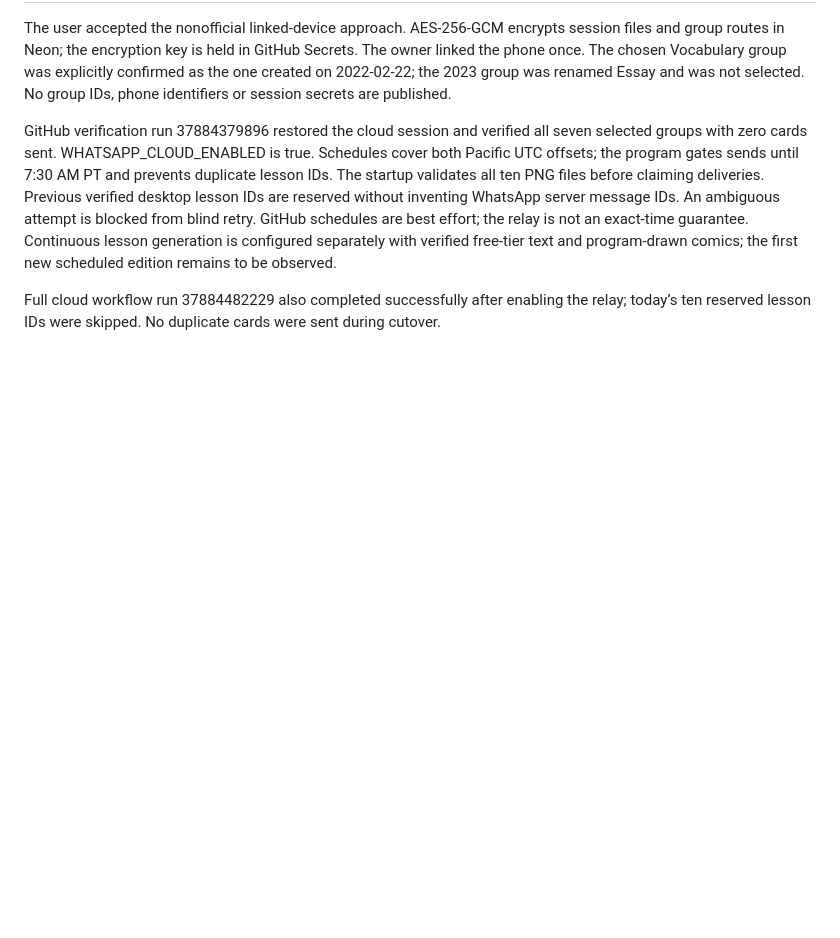
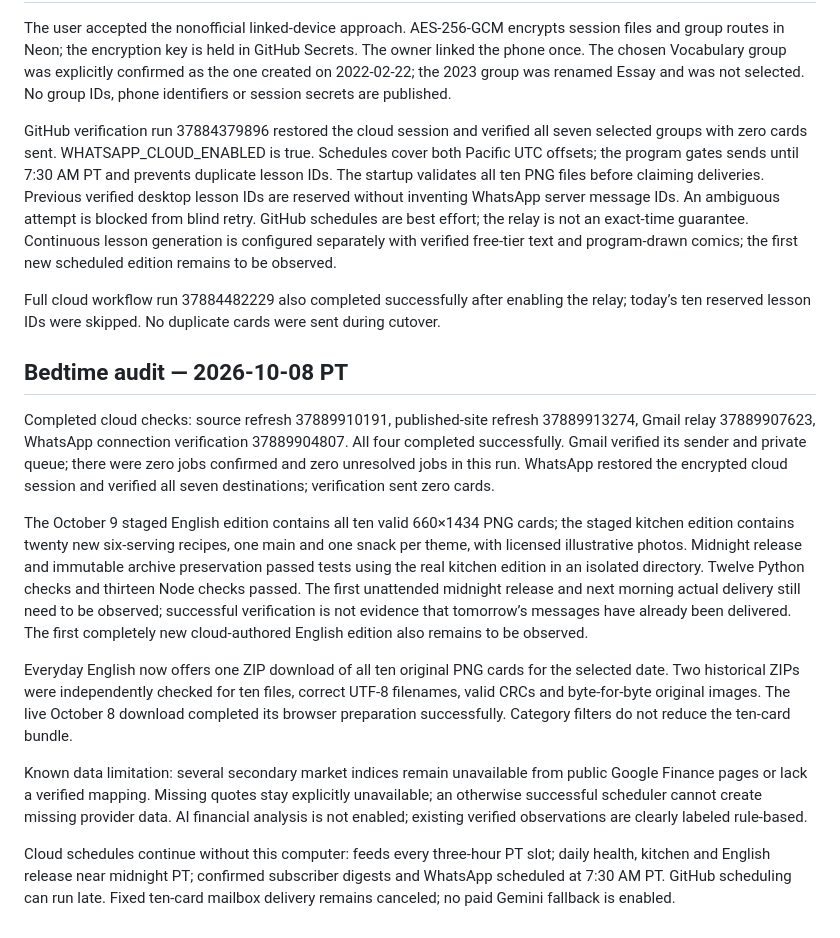
Before and after one commit to TopChain/RealFamily, a Markdown page: reports/cloud-operation-status.md, the part around the change. GitHub-like rendering; blank space fills up the shorter version.

Commit message:
Record successful cloud update, mail and WhatsApp audit

```diff
--- a/reports/cloud-operation-status.md
+++ b/reports/cloud-operation-status.md
@@ -44,3 +44,15 @@ The user accepted the nonofficial linked-device approach. AES-256-GCM encrypts s
 GitHub verification run 37884379896 restored the cloud session and verified all seven selected groups with zero cards sent. WHATSAPP_CLOUD_ENABLED is true. Schedules cover both Pacific UTC offsets; the program gates sends until 7:30 AM PT and prevents duplicate lesson IDs. The startup validates all ten PNG files before claiming deliveries. Previous verified desktop lesson IDs are reserved without inventing WhatsApp server message IDs. An ambiguous attempt is blocked from blind retry. GitHub schedules are best effort; the relay is not an exact-time guarantee. Continuous lesson generation is configured separately with verified free-tier text and program-drawn comics; the first new scheduled edition remains to be observed.
 
 Full cloud workflow run 37884482229 also completed successfully after enabling the relay; today’s ten reserved lesson IDs were skipped. No duplicate cards were sent during cutover.
+
+## Bedtime audit — 2026-10-08 PT
+
+Completed cloud checks: source refresh 37889910191, published-site refresh 37889913274, Gmail relay 37889907623, WhatsApp connection verification 37889904807. All four completed successfully. Gmail verified its sender and private queue; there were zero jobs confirmed and zero unresolved jobs in this run. WhatsApp restored the encrypted cloud session and verified all seven destinations; verification sent zero cards.
+
+The October 9 staged English edition contains all ten valid 660×1434 PNG cards; the staged kitchen edition contains twenty new six-serving recipes, one main and one snack per theme, with licensed illustrative photos. Midnight release and immutable archive preservation passed tests using the real kitchen edition in an isolated directory. Twelve Python checks and thirteen Node checks passed. The first unattended midnight release and next morning actual delivery still need to be observed; successful verification is not evidence that tomorrow’s messages have already been delivered. The first completely new cloud-authored English edition also remains to be observed.
+
+Everyday English now offers one ZIP download of all ten original PNG cards for the selected date. Two historical ZIPs were independently checked for ten files, correct UTF-8 filenames, valid CRCs and byte-for-byte original images. The live October 8 download completed its browser preparation successfully. Category filters do not reduce the ten-card bundle.
+
+Known data limitation: several secondary market indices remain unavailable from public Google Finance pages or lack a verified mapping. Missing quotes stay explicitly unavailable; an otherwise successful scheduler cannot create missing provider data. AI financial analysis is not enabled; existing verified observations are clearly labeled rule-based.
+
+Cloud schedules continue without this computer: feeds every three-hour PT slot; daily health, kitchen and English release near midnight PT; confirmed subscriber digests and WhatsApp scheduled at 7:30 AM PT. GitHub scheduling can run late. Fixed ten-card mailbox delivery remains canceled; no paid Gemini fallback is enabled.
```
